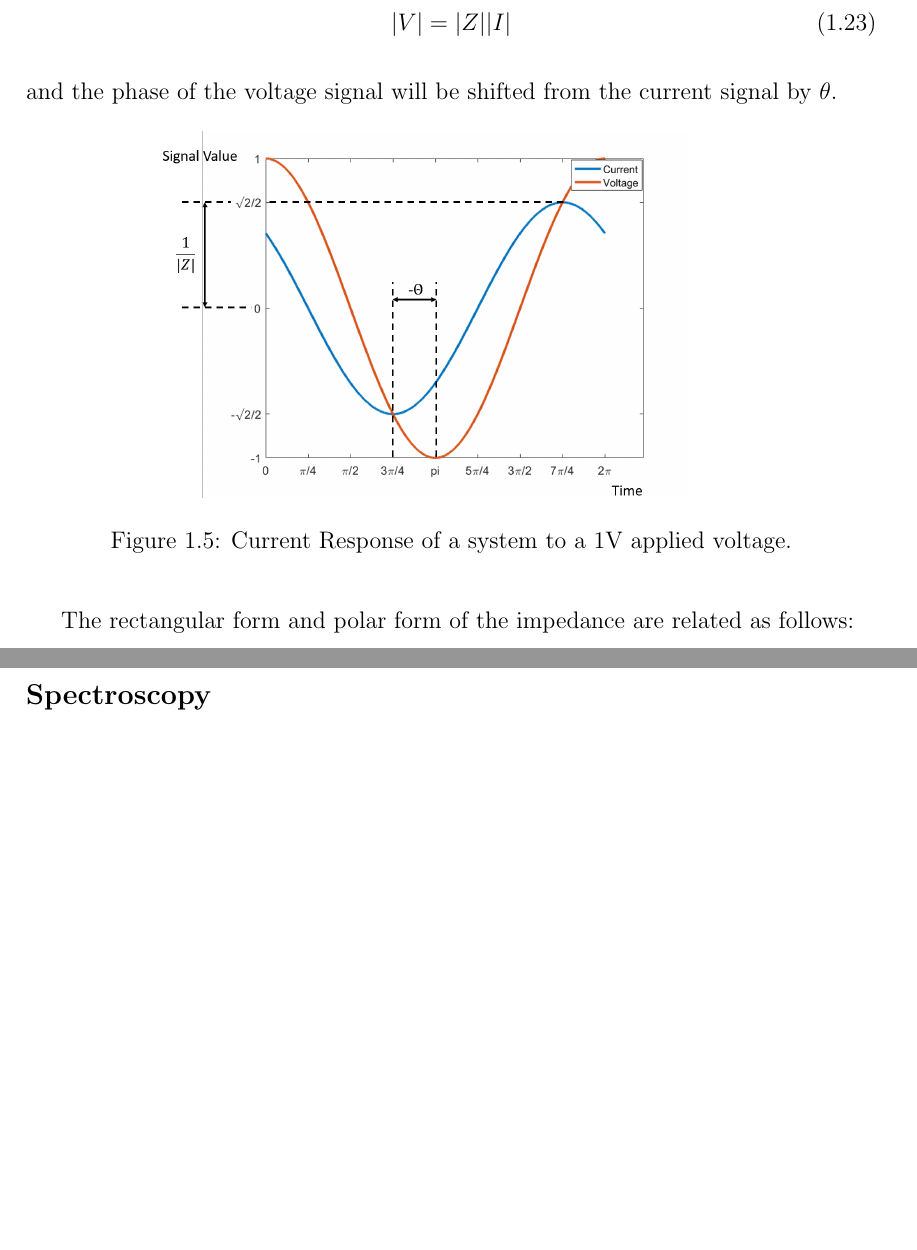
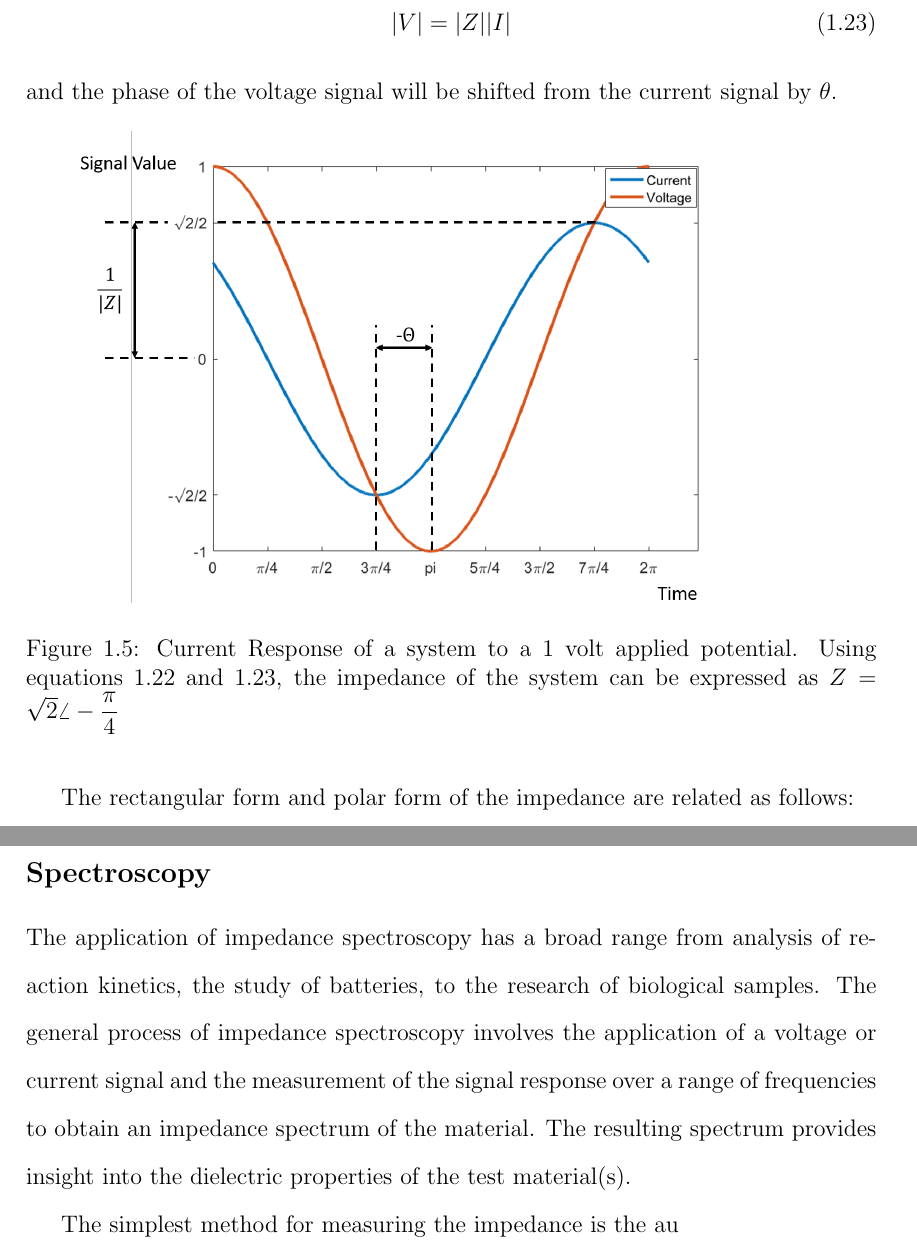
Before and after one commit to dplange/Single-Cell-Impedance-Sensor-Thesis-, a LaTeX thesis (main.tex, which reads chapters/Background.tex): two parts of pages 12 and 14 of 16 before the commit and two parts of pages 12 and 13 of 16 after it, joined at a grey line, cut so that both start at the same text, the shorter picture padded with empty space. Compiled offline with pdfLaTeX.

Commit message:
Updates from ShareLaTeX

```diff
--- a/chapters/Background.tex
+++ b/chapters/Background.tex
@@ -216,13 +217,14 @@
  \noindent where $|Z|$ is the magnitude of the impedance vector and $\theta$ is the angle of the vector from the positive real axis. Given an AC applied signal, Ohm's law can then be expressed as
  \begin{equation}
     |V| = |Z||I|
+    \label{eqn:ohm_mag}
  \end{equation}
  \noindent and the phase of the voltage signal will be shifted from the current signal by $\theta$.
 
  \begin{figure}[ht]
     \centering
-    \includegraphics[width=0.7\textwidth]{images/ac_signal.png}
-    \caption[Current Response of a system to an applied voltage]{Current Response of a system to a 1V applied voltage.}
+    \includegraphics[width=0.9\textwidth]{images/ac_signal.png}
+    \caption[Current Response of a system to an applied voltage]{Current Response of a system to a 1 volt applied potential. Using equations \ref{eqn:z_polar} and \ref{eqn:ohm_mag}, the impedance of the system can be expressed as $Z=\sqrt{2}\angle -\dfrac{\pi}{4}$}
     \label{fig:ac_signal}
  \end{figure}
 
@@ -255,8 +256,9 @@
  \end{alignat}
 
  \subsection*{Spectroscopy}
+ \par The application of impedance spectroscopy has a broad range from analysis of reaction kinetics, the study of batteries, to the research of biological samples. The general process of impedance spectroscopy involves the application of a voltage or current signal and the measurement of the signal response over a range of frequencies to obtain an impedance spectrum of the material. The resulting spectrum provides insight into the dielectric properties of the test material(s).
 
-
+ \par The simplest method for measuring the impedance is the au
  % Electrical impedance spectroscopy has historically only been used on multiple cells to obtain aggregate data, however, with the rise of microelectomechanical systems (MEMS) and microfluidics, electrical impedance spectroscopy can be applied to individualy cells.
 
 
```
Also changed, not shown: chapters/Background.tex (2 more changed lines).
